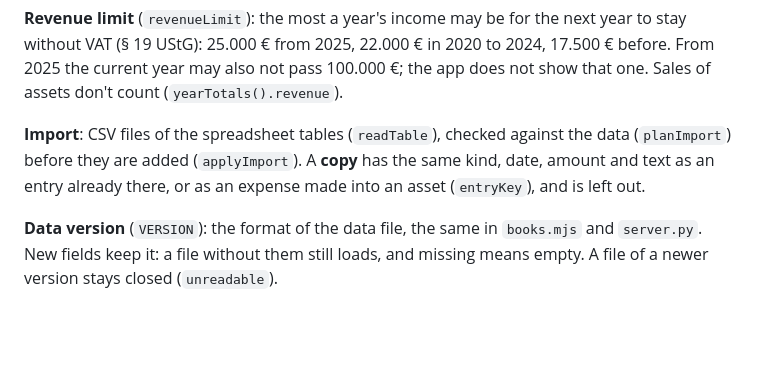
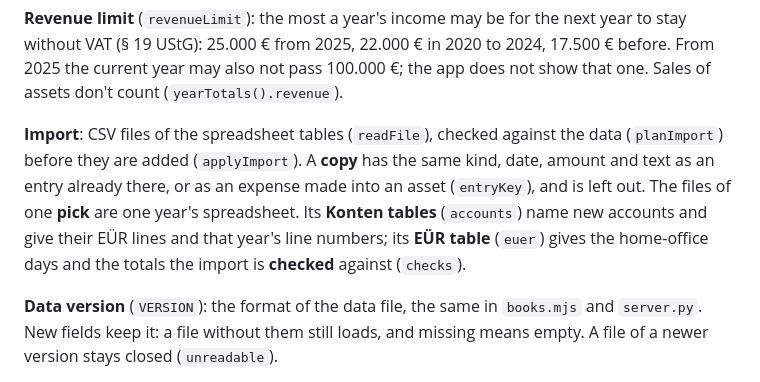
Before and after one commit to simonmcschubert/omarchy-bookkeeping, a Markdown page: CONTEXT.md, the part around the change. Rendered like a GitHub page; blank space fills up the shorter version.

```diff
--- a/CONTEXT.md
+++ b/CONTEXT.md
@@ -106,10 +106,14 @@ next year to stay without VAT (§ 19 UStG): 25.000 € from 2025, 22.000 € in
 100.000 €; the app does not show that one. Sales of assets don't count
 (`yearTotals().revenue`).
 
-**Import**: CSV files of the spreadsheet tables (`readTable`), checked
+**Import**: CSV files of the spreadsheet tables (`readFile`), checked
 against the data (`planImport`) before they are added (`applyImport`). A
 **copy** has the same kind, date, amount and text as an entry already there,
-or as an expense made into an asset (`entryKey`), and is left out.
+or as an expense made into an asset (`entryKey`), and is left out. The
+files of one **pick** are one year's spreadsheet. Its **Konten tables**
+(`accounts`) name new accounts and give their EÜR lines and that year's line
+numbers; its **EÜR table** (`euer`) gives the home-office days and the
+totals the import is **checked** against (`checks`).
 
 **Data version** (`VERSION`): the format of the data file, the same in
 `books.mjs` and `server.py`. New fields keep it: a file without them still
```
Also changed, not shown: README.md (+38 -15 lines), docs/import.png, 10 other files.
